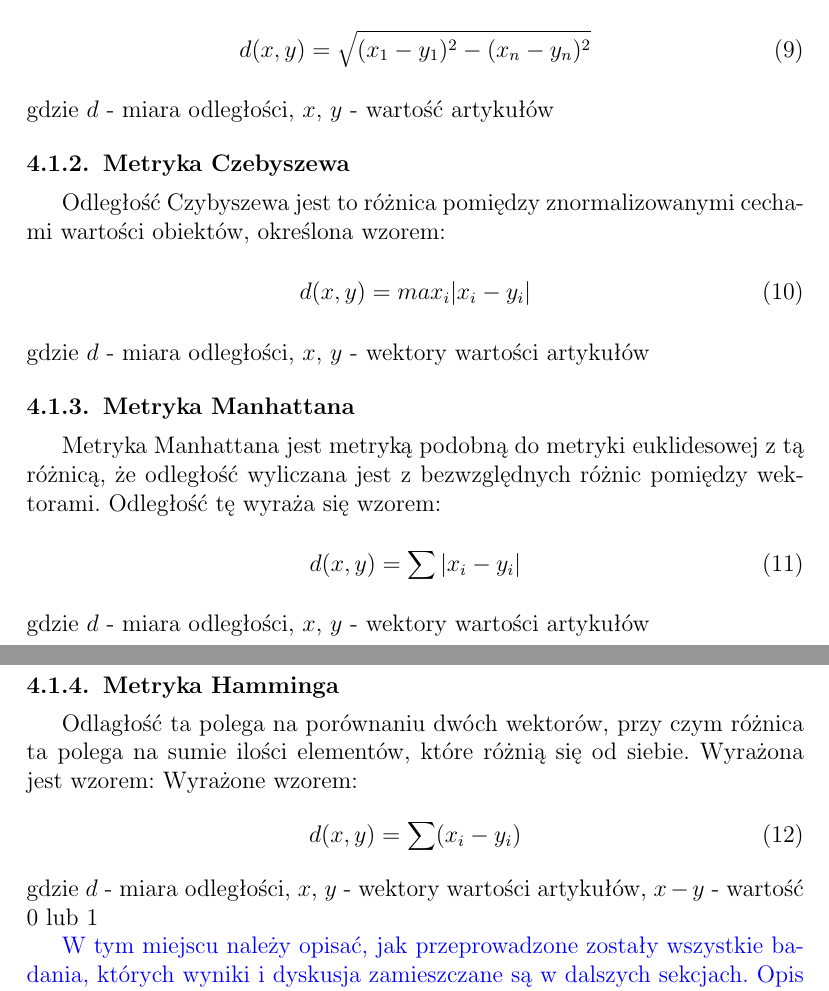
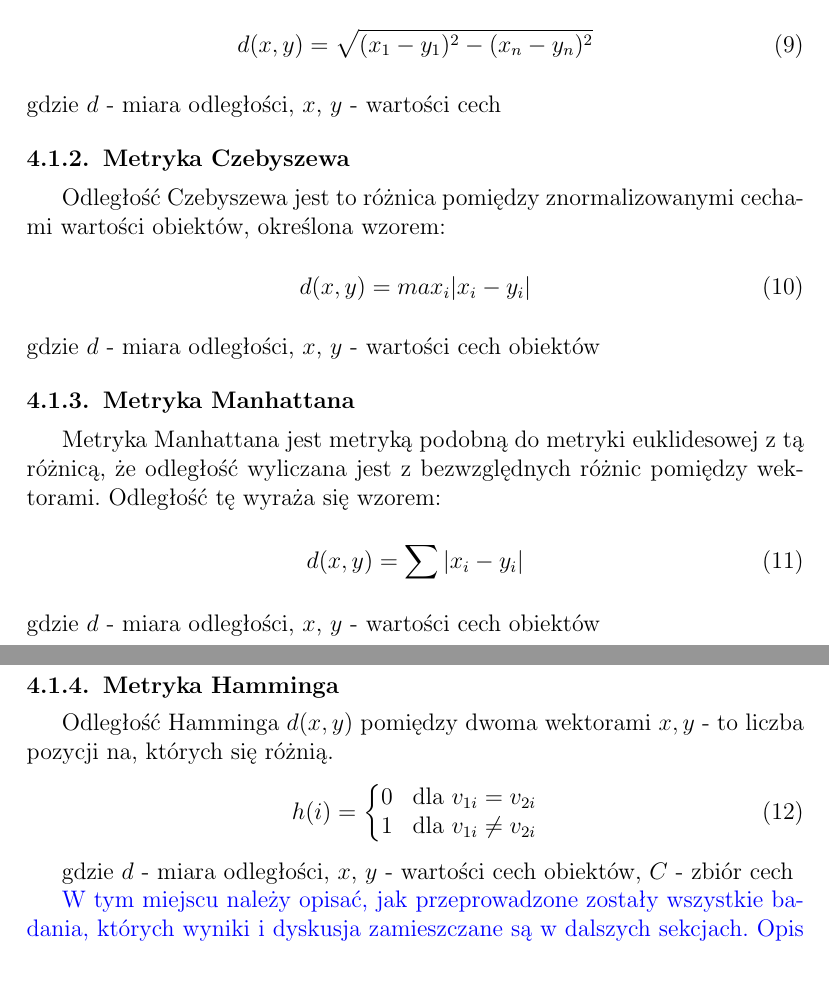
Before and after one commit to janicky/reuters-text-classification, a LaTeX document (documentation/documentation.tex): two parts of pages 4 and 5 of 6, joined at a grey line, cut at the place of the change. Compiled offline with pdfLaTeX.

Commit message:
update document

```diff
--- a/documentation/documentation.tex
+++ b/documentation/documentation.tex
@@ -1,6 +1,7 @@
 \documentclass{classrep}
 \usepackage[utf8]{inputenc}
 \usepackage{color}
+\usepackage{amsmath}
 
 \studycycle{Informatyka, studia niestacjonarne, I st.}
 \coursesemester{VI}
@@ -155,14 +156,14 @@ wartościami podniesionymi do kwadratu, wyrażona wzorem:
 \begin{equation}
     d(x,y)=\sqrt{(x_{1}-y_{1})^{2}-(x_{n}-y_{n})^{2}}
 \end{equation}
-gdzie $d$ - miara odległości, $x$, $y$ - wartość artykułów
+gdzie $d$ - miara odległości, $x$, $y$ - wartości cech
 
 \subsubsection{Metryka Czebyszewa}
-Odległość Czybyszewa jest to różnica pomiędzy znormalizowanymi cechami wartości obiektów, określona wzorem:
+Odległość Czebyszewa jest to różnica pomiędzy znormalizowanymi cechami wartości obiektów, określona wzorem:
 \begin{equation}
     d(x,y)=max_{i}|x_{i}-y_{i}|
 \end{equation}
-gdzie $d$ - miara odległości, $x$, $y$ - wektory wartości artykułów
+gdzie $d$ - miara odległości, $x$, $y$ - wartości cech obiektów
 
 \subsubsection{Metryka Manhattana}
 Metryka Manhattana jest metryką podobną do metryki euklidesowej z tą różnicą, że odległość wyliczana jest
@@ -170,16 +171,19 @@ z bezwzględnych różnic pomiędzy wektorami. Odległość tę wyraża się wzo
 \begin{equation}
     d(x,y)=\sum |x_{i}-y_{i}|
 \end{equation}
-gdzie $d$ - miara odległości, $x$, $y$ - wektory wartości artykułów
+gdzie $d$ - miara odległości, $x$, $y$ - wartości cech obiektów
 
 \subsubsection{Metryka Hamminga}
-Odlagłość ta polega na porównaniu dwóch wektorów, przy czym różnica ta polega na sumie ilości elementów, które
-różnią się od siebie. Wyrażona jest wzorem:
-Wyrażone wzorem:
+Odległość Hamminga $d(x,y)$ pomiędzy dwoma wektorami $x, y$ - to liczba pozycji na, których się różnią.
 \begin{equation}
-    d(x,y)=\sum (x_{i}-y_{i})
+    h(i) =\left\{\begin{matrix}
+                     0 & \text{dla }v_{1i}=v_{2i}\\
+                     1 & \text{dla }v_{1i}\neq v_{2i}
+    \end{matrix}\right.
 \end{equation}
-gdzie $d$ - miara odległości, $x$, $y$ - wektory wartości artykułów, $x-y$ - wartość 0 lub 1
+
+
+gdzie $d$ - miara odległości, $x$, $y$ - wartości cech obiektów, $C$ - zbiór cech
 
 {\color{blue}
 W tym miejscu należy opisać, jak przeprowadzone zostały wszystkie badania,
```
Also changed, not shown: documentation/documentation.tex (23 more changed lines).
